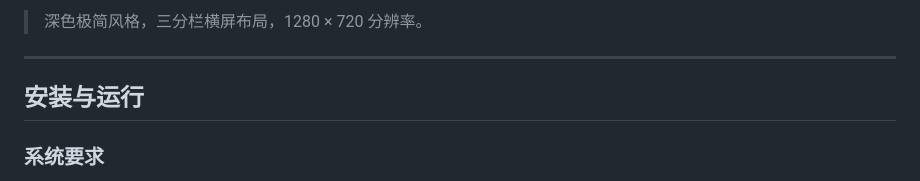
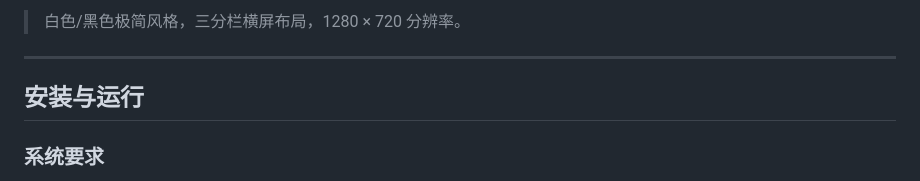
Before and after one commit to Euler-lne/EyeFocus, a Markdown page: README.md, the part around one of its changes. GitHub-like rendering.

```diff
--- a/README.md
+++ b/README.md
@@ -40,5 +41,5 @@
 
-> 深色极简风格，三分栏横屏布局，1280 × 720 分辨率。
+> 白色/黑色极简风格，三分栏横屏布局，1280 × 720 分辨率。
 
 ---
 
```
Also changed, not shown: other parts of README.md (+1 -0 lines).
